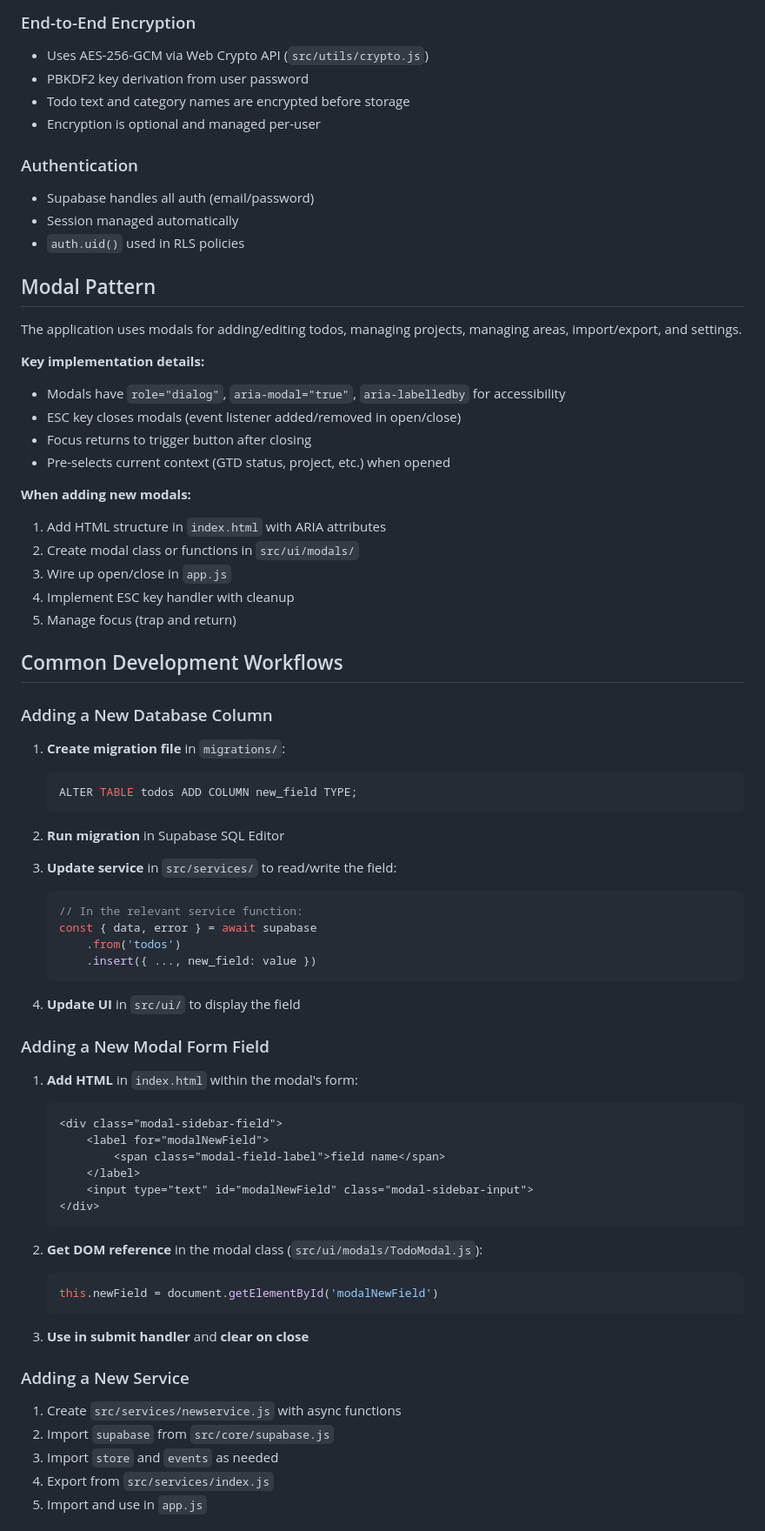
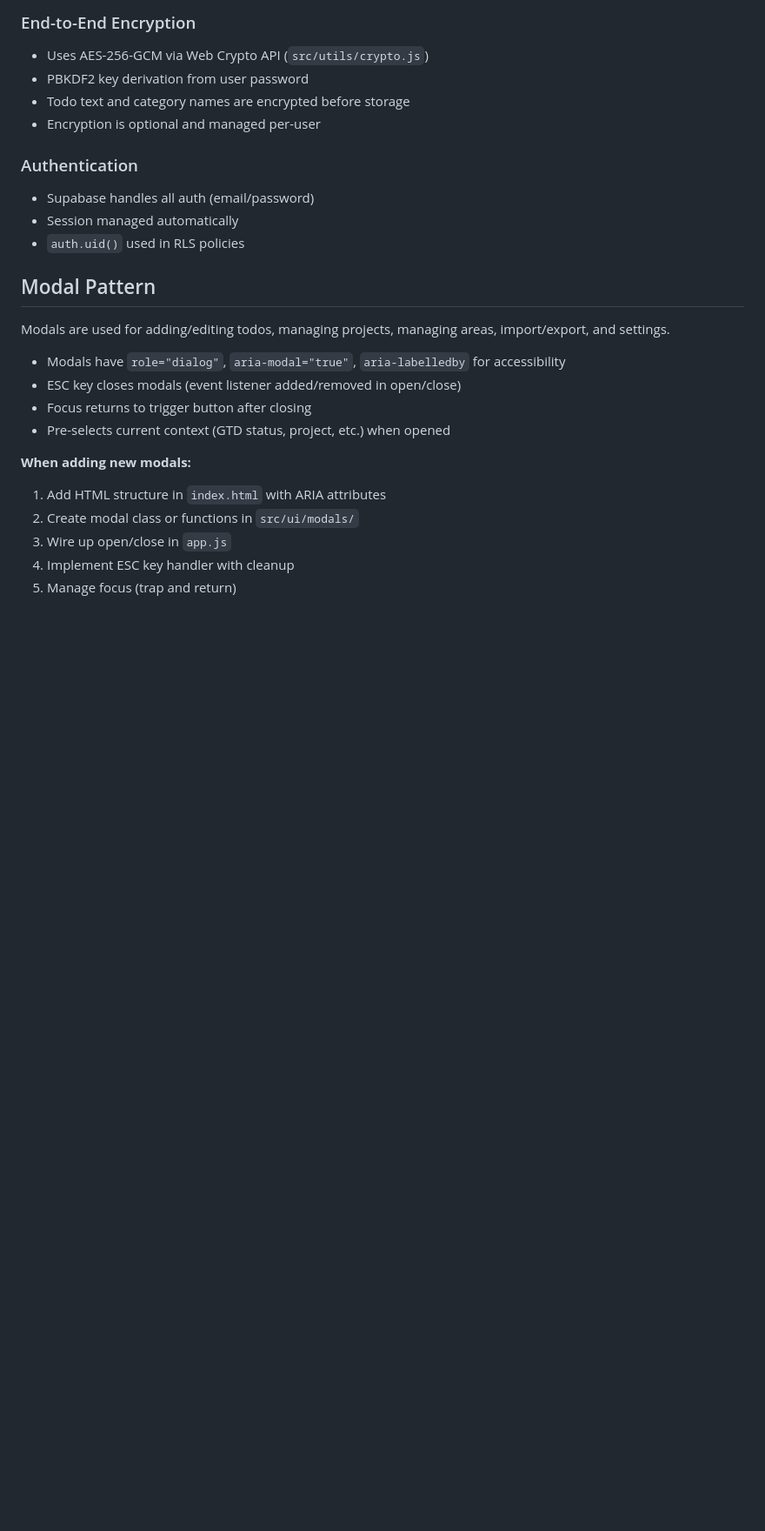
Before and after one commit to RadekCap/todolist, a Markdown page: CLAUDE.md, the part around one of its changes. Shown at 87% size. Drawn GitHub-style; blank space fills up the shorter version.

````diff
--- a/CLAUDE.md
+++ b/CLAUDE.md
@@ -187,9 +150,8 @@ li.style.color = category.color
 
 ## Modal Pattern
 
-The application uses modals for adding/editing todos, managing projects, managing areas, import/export, and settings.
+Modals are used for adding/editing todos, managing projects, managing areas, import/export, and settings.
 
-**Key implementation details:**
 - Modals have `role="dialog"`, `aria-modal="true"`, `aria-labelledby` for accessibility
 - ESC key closes modals (event listener added/removed in open/close)
 - Focus returns to trigger button after closing
@@ -202,51 +164,3 @@ The application uses modals for adding/editing todos, managing projects, managin
 4. Implement ESC key handler with cleanup
 5. Manage focus (trap and return)
 
-## Common Development Workflows
-
-### Adding a New Database Column
-
-1. **Create migration file** in `migrations/`:
-   ```sql
-   ALTER TABLE todos ADD COLUMN new_field TYPE;
-   ```
-
-2. **Run migration** in Supabase SQL Editor
-
-3. **Update service** in `src/services/` to read/write the field:
-   ```javascript
-   // In the relevant service function:
-   const { data, error } = await supabase
-       .from('todos')
-       .insert({ ..., new_field: value })
-   ```
-
-4. **Update UI** in `src/ui/` to display the field
-
-### Adding a New Modal Form Field
-
-1. **Add HTML** in `index.html` within the modal's form:
-   ```html
-   <div class="modal-sidebar-field">
-       <label for="modalNewField">
-           <span class="modal-field-label">field name</span>
-       </label>
-       <input type="text" id="modalNewField" class="modal-sidebar-input">
-   </div>
-   ```
-
-2. **Get DOM reference** in the modal class (`src/ui/modals/TodoModal.js`):
-   ```javascript
-   this.newField = document.getElementById('modalNewField')
-   ```
-
-3. **Use in submit handler** and **clear on close**
-
-### Adding a New Service
-
-1. Create `src/services/newservice.js` with async functions
-2. Import `supabase` from `src/core/supabase.js`
-3. Import `store` and `events` as needed
-4. Export from `src/services/index.js`
-5. Import and use in `app.js`
-
````
Also changed, not shown: other parts of CLAUDE.md (+40 -131 lines).
